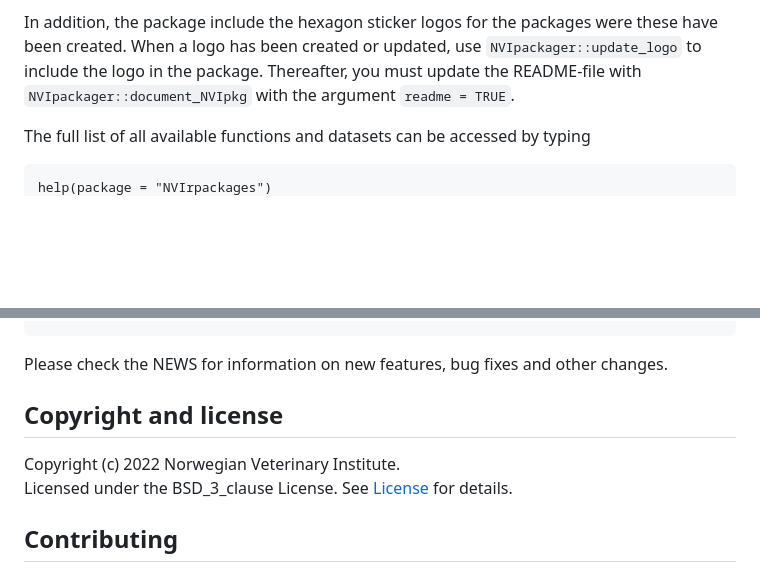
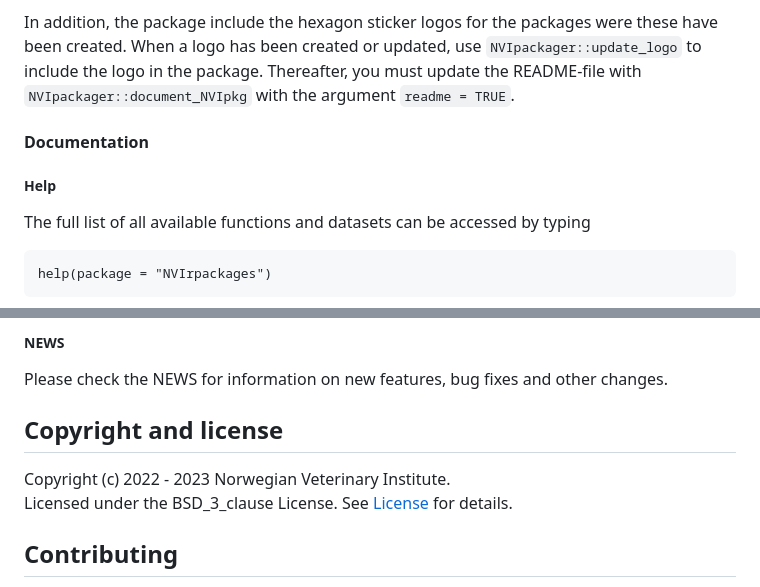
Before and after one commit to NorwegianVeterinaryInstitute/NVIrpackages, a Markdown page: README.md, 2 parts joined by grey strips. Drawn GitHub-style; blank space fills up the shorter version.

Commit message:
chore: updated README Updated help section from template.

```diff
--- a/README.md
+++ b/README.md
@@ -68,6 +68,10 @@ updated, use `NVIpackager::update_logo` to include the logo in the
 package. Thereafter, you must update the README-file with
 `NVIpackager::document_NVIpkg` with the argument `readme = TRUE`.
 
+#### Documentation
+
+##### Help
+
 The full list of all available functions and datasets can be accessed by
 typing
 
@@ -75,10 +103,11 @@ typing
+##### NEWS
 
 Please check the NEWS for information on new features, bug fixes and
 other changes.
 
 ## Copyright and license
 
-Copyright (c) 2022 Norwegian Veterinary Institute.
+Copyright (c) 2022 - 2023 Norwegian Veterinary Institute.
 Licensed under the BSD\_3\_clause License. See
 [License](https://github.com/NorwegianVeterinaryInstitute/NVIrpackages/blob/main/LICENSE)
 for details.
```
Also changed, not shown: other parts of README.md (+24 -0 lines).
